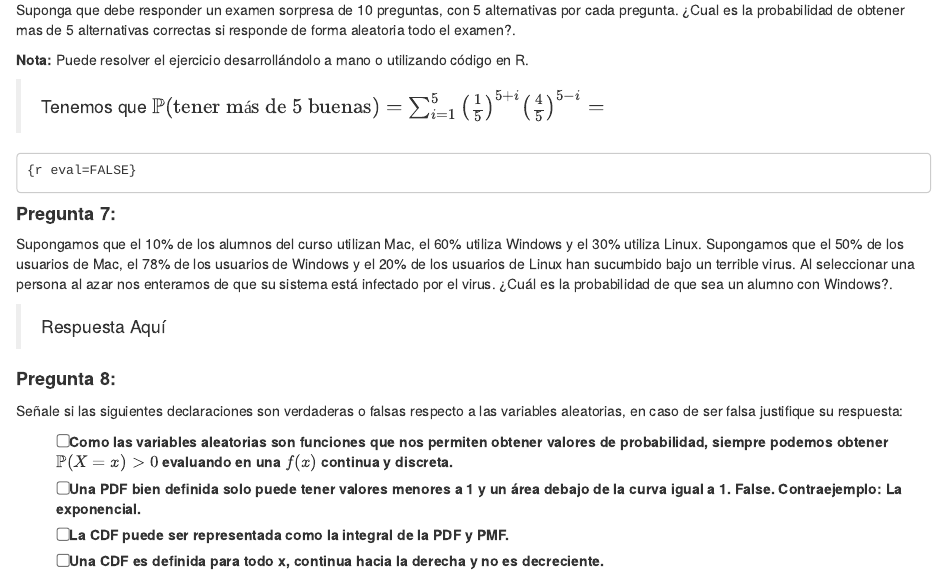
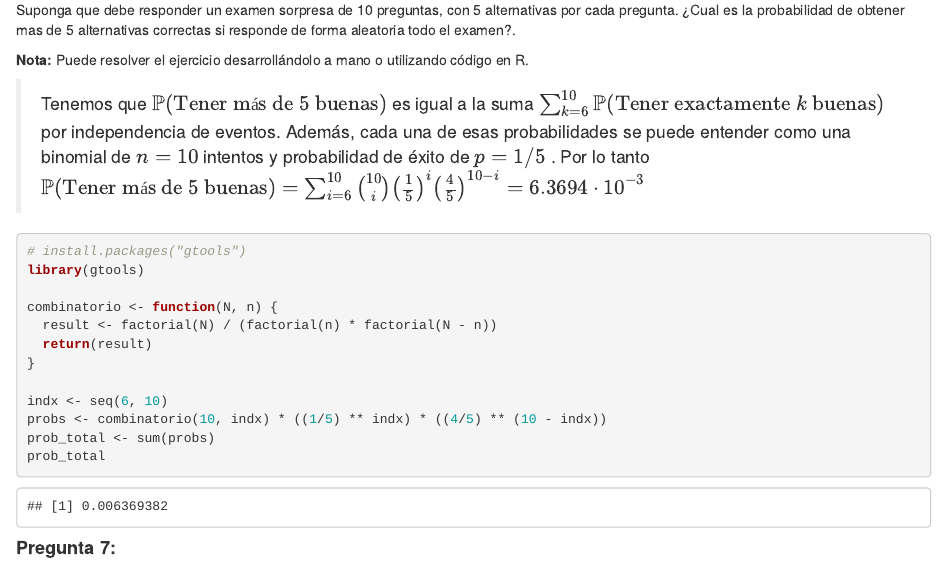
Before and after one commit to PanchitoMunoz/CC6104-Pensando-Estadisticamente, an R Markdown document (Tarea-1/Enunciado_Tarea1.Rmd): the page in a window 1100 px wide, from 2820 px down. Rendered offline with R 4.5, knitr and Pandoc, with nearby package versions.

Commit message:
Respondida la pregunta 7

````diff
--- a/Tarea-1/Enunciado_Tarea1.Rmd
+++ b/Tarea-1/Enunciado_Tarea1.Rmd
@@ -116,9 +116,22 @@ Suponga que debe responder un examen sorpresa de 10 preguntas, con 5 alternativa
 
 **Nota:** Puede resolver el ejercicio desarrollándolo a mano o utilizando código en R.
 
-> Tenemos que $\mathbb{P}(\text{tener más de } 5 \text{ buenas}) = \sum_{i=1}^{5} \left(\frac{1}{5}\right)^{5+i} \left(\frac{4}{5}\right)^{5-i} =$
+> Tenemos que $\mathbb{P}(\text{Tener más de } 5 \text{ buenas})$ es igual a la suma $\sum_{k=6}^{10} \mathbb{P}(\text{Tener exactamente } k \text{ buenas})$ por independencia de eventos. Además, cada una de esas probabilidades se puede entender como una binomial de $n=10$ intentos y probabilidad de éxito de $p=1/5$ . Por lo tanto $\mathbb{P}(\text{Tener más de } 5 \text{ buenas}) = \sum_{i=6}^{10} {10 \choose i}\left(\frac{1}{5}\right)^{i} \left(\frac{4}{5}\right)^{10-i} = 6.3694 \cdot 10^{-3}$
 
-    {r eval=FALSE}
+```{r eval=TRUE}
+# install.packages("gtools")
+library(gtools)
+
+combinatorio <- function(N, n) {
+  result <- factorial(N) / (factorial(n) * factorial(N - n))
+  return(result)
+}
+
+indx <- seq(6, 10)
+probs <- combinatorio(10, indx) * ((1/5) ** indx) * ((4/5) ** (10 - indx))
+prob_total <- sum(probs)
+prob_total
+```
 
 #### **Pregunta 7:**
 
````
